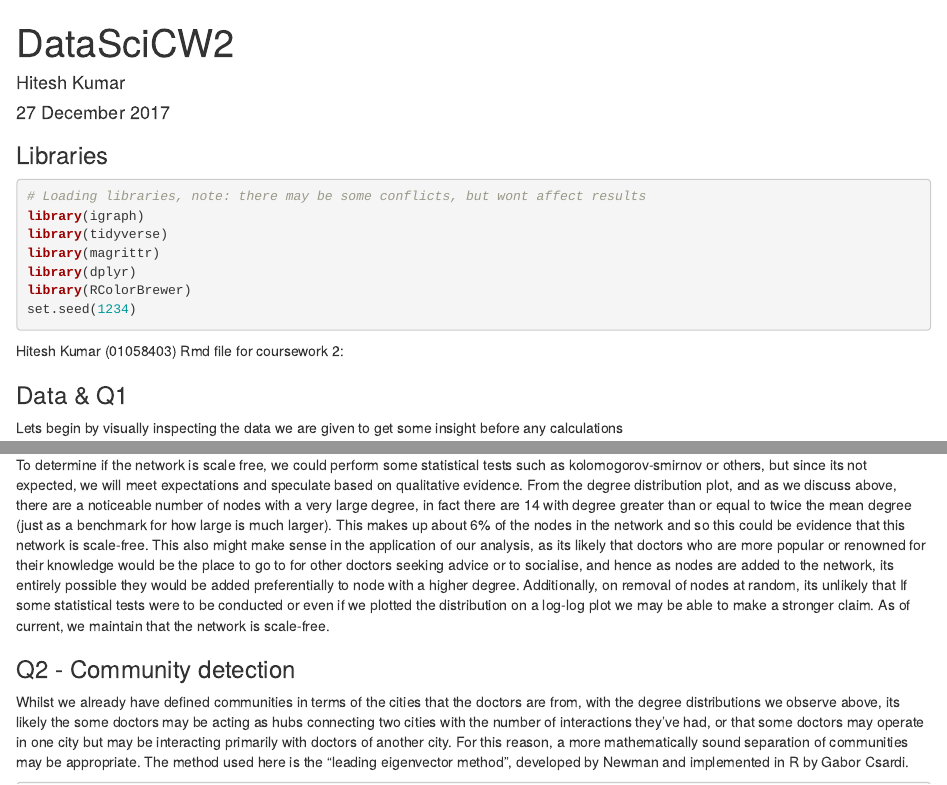
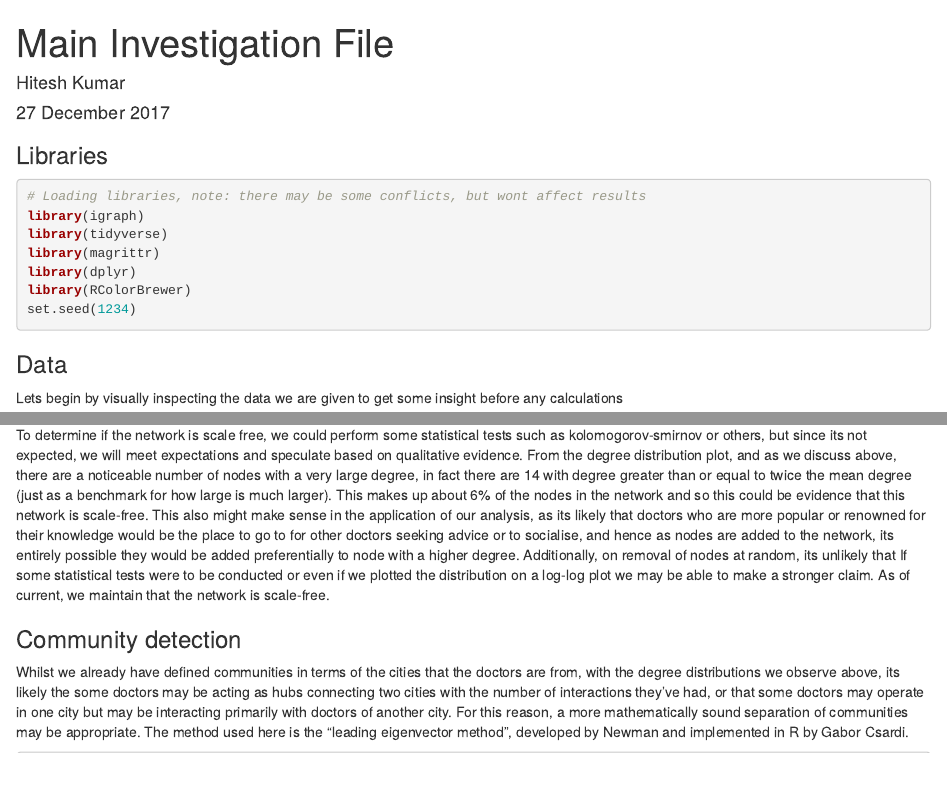
Before and after one commit to FistOfHit/DocNet, an R Markdown document (MainInvestigation.Rmd): the page in a window 1100 px wide, from its top, and a second part further down, joined at a grey line. Rendered offline with R 4.5, knitr and Pandoc, with nearby package versions; the code chunks are not run, so their results and figures are left out.

Commit message:
Change title of file and sections, renamed file

````diff
--- a/DataSciCW2.Rmd
+++ b/MainInvestigation.Rmd
@@ -1,5 +1,5 @@
 ---
-title: "DataSciCW2"
+title: "Main Investigation File"
 author: "Hitesh Kumar"
 date: "27 December 2017"
 output: html_document
@@ -21,9 +21,7 @@ library(RColorBrewer)
 set.seed(1234)
 ```
 
-Hitesh Kumar (01058403) Rmd file for coursework 2:
-
-### Data & Q1
+### Data
 
 Lets begin by visually inspecting the data we are given to get some insight before any calculations
 
@@ -118,7 +116,7 @@ From these plots we get some interesting information. For the degree distributio
 
 To determine if the network is scale free, we could perform some statistical tests such as kolomogorov-smirnov or others, but since its not expected, we will meet expectations and speculate based on qualitative evidence. From the degree distribution plot, and as we discuss above, there are a noticeable number of nodes with a very large degree, in fact there are 14 with degree greater than or equal to twice the mean degree (just as a benchmark for how large is much larger). This makes up about 6% of the nodes in the network and so this could be evidence that this network is scale-free. This also might make sense in the application of our analysis, as its likely that doctors who are more popular or renowned for their knowledge would be the place to go to for other doctors seeking advice or to socialise, and hence as nodes are added to the network, its entirely possible they would be added preferentially to node with a higher degree. Additionally, on removal of nodes at random, its unlikely that If some statistical tests were to be conducted or even if we plotted the distribution on a log-log plot we may be able to make a stronger claim. As of current, we maintain that the network is scale-free.
 
-### Q2 - Community detection
+### Community detection
 
 Whilst we already have defined communities in terms of the cities that the doctors are from, with the degree distributions we observe above, its likely the some doctors may be acting as hubs connecting two cities with the number of interactions they've had, or that some doctors may operate in one city but may be interacting primarily with doctors of another city. For this reason, a more mathematically sound separation of communities may be appropriate. The method used here is the "leading eigenvector method", developed by Newman and implemented in R by Gabor Csardi.
 
````
Also changed, not shown: MainInvestigation.Rmd (8 more changed lines).
